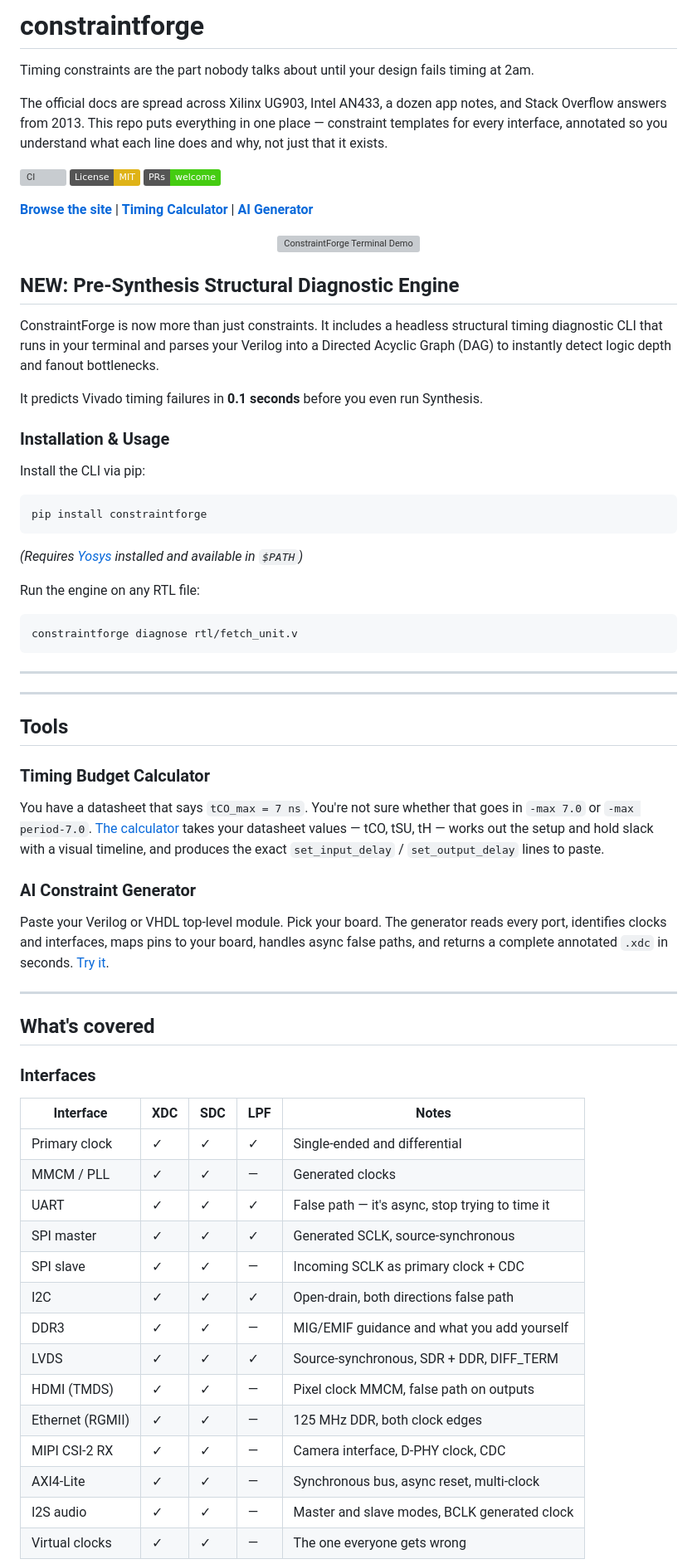
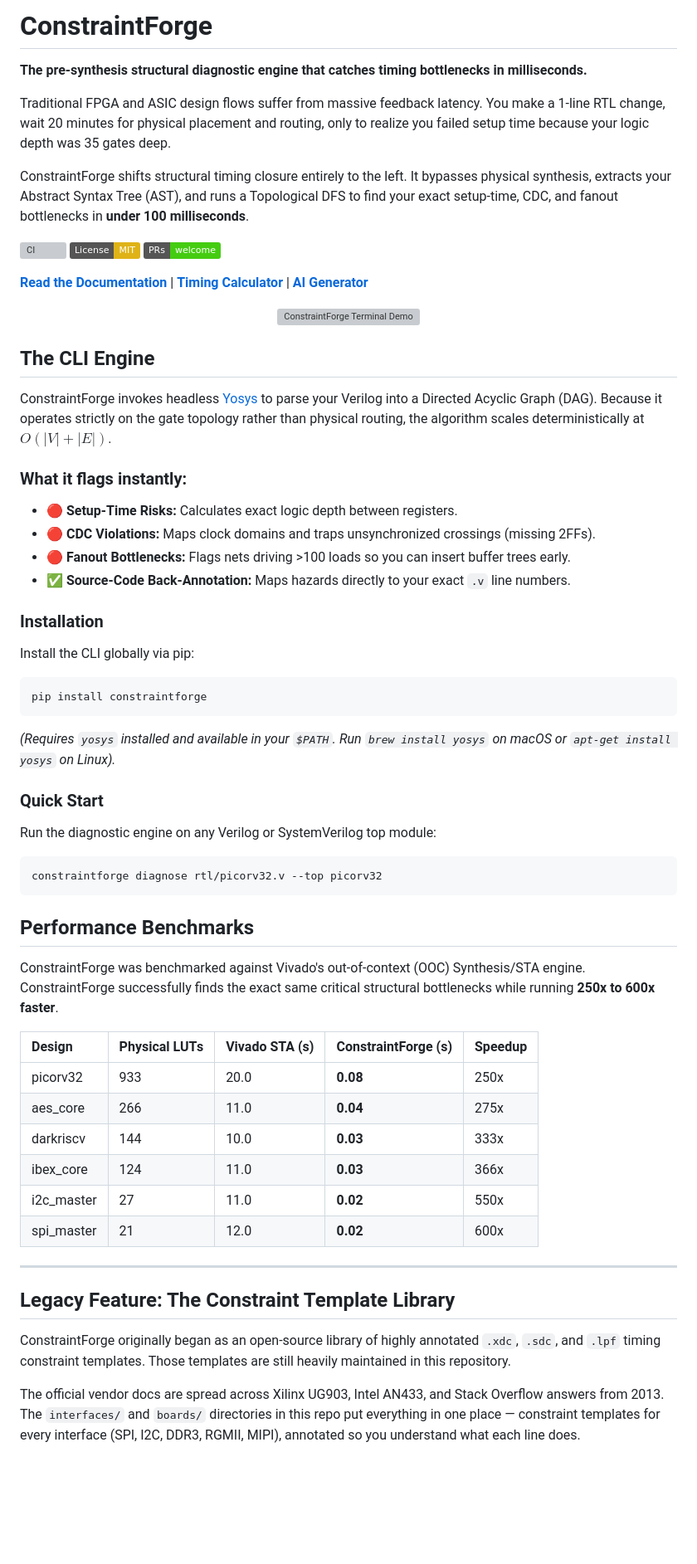
Before and after one commit to devtyagi3909/constraintforge, a Markdown page: README.md, the part around one of its changes. Shown at 83% size. GitHub-like rendering; badges without logos; blank space fills up the shorter version; grey boxes are pictures that could not be loaded.

Commit message:
docs: overhaul README to prioritize the pre-synthesis diagnostic CLI engine

````diff
--- a/README.md
+++ b/README.md
@@ -1,73 +1,62 @@
-# constraintforge
+# ConstraintForge
 
-Timing constraints are the part nobody talks about until your design fails timing at 2am.
+**The pre-synthesis structural diagnostic engine that catches timing bottlenecks in milliseconds.**
 
-The official docs are spread across Xilinx UG903, Intel AN433, a dozen app notes, and Stack Overflow answers from 2013. This repo puts everything in one place — constraint templates for every interface, annotated so you understand what each line does and why, not just that it exists.
+Traditional FPGA and ASIC design flows suffer from massive feedback latency. You make a 1-line RTL change, wait 20 minutes for physical placement and routing, only to realize you failed setup time because your logic depth was 35 gates deep.
+
+ConstraintForge shifts structural timing closure entirely to the left. It bypasses physical synthesis, extracts your Abstract Syntax Tree (AST), and runs a Topological DFS to find your exact setup-time, CDC, and fanout bottlenecks in **under 100 milliseconds**.
 
 [![CI](https://github.com/devtyagi3909/constraintforge/actions/workflows/validate-constraints.yml/badge.svg)](https://github.com/devtyagi3909/constraintforge/actions) [![License: MIT](https://img.shields.io/badge/License-MIT-yellow.svg)](https://github.com/devtyagi3909/constraintforge/blob/main/LICENSE) [![PRs Welcome](https://img.shields.io/badge/PRs-welcome-brightgreen.svg)](https://github.com/devtyagi3909/constraintforge/blob/main/CONTRIBUTING.md)
 
-**[Browse the site](https://devtyagi3909.github.io/constraintforge)** | **[Timing Calculator](https://devtyagi3909.github.io/constraintforge/timing-calculator.html)** | **[AI Generator](https://devtyagi3909.github.io/constraintforge/ai-generator.html)**
-
+**[Read the Documentation](https://devtyagi3909.github.io/constraintforge/cli.html)** | **[Timing Calculator](https://devtyagi3909.github.io/constraintforge/timing-calculator.html)** | **[AI Generator](https://devtyagi3909.github.io/constraintforge/ai-generator.html)**
 
 <p align="center">
   <img src="assets/terminal_demo.svg" alt="ConstraintForge Terminal Demo" />
 </p>
 
-## NEW: Pre-Synthesis Structural Diagnostic Engine
+## The CLI Engine
 
-ConstraintForge is now more than just constraints. It includes a headless structural timing diagnostic CLI that runs in your terminal and parses your Verilog into a Directed Acyclic Graph (DAG) to instantly detect logic depth and fanout bottlenecks.
+ConstraintForge invokes headless [Yosys](https://yosyshq.net/yosys/) to parse your Verilog into a Directed Acyclic Graph (DAG). Because it operates strictly on the gate topology rather than physical routing, the algorithm scales deterministically at **$O(|V| + |E|)$**.
 
-It predicts Vivado timing failures in **0.1 seconds** before you even run Synthesis.
+### What it flags instantly:
+- 🔴 **Setup-Time Risks:** Calculates exact logic depth between registers.
+- 🔴 **CDC Violations:** Maps clock domains and traps unsynchronized crossings (missing 2FFs).
+- 🔴 **Fanout Bottlenecks:** Flags nets driving >100 loads so you can insert buffer trees early.
+- ✅ **Source-Code Back-Annotation:** Maps hazards directly to your exact `.v` line numbers.
 
-### Installation & Usage
+### Installation
 
-Install the CLI via pip:
+Install the CLI globally via pip:
 ```bash
 pip install constraintforge
 ```
-*(Requires [Yosys](https://yosyshq.net/yosys/) installed and available in `$PATH`)*
+*(Requires `yosys` installed and available in your `$PATH`. Run `brew install yosys` on macOS or `apt-get install yosys` on Linux).*
 
-Run the engine on any RTL file:
+### Quick Start
+
+Run the diagnostic engine on any Verilog or SystemVerilog top module:
 ```bash
-constraintforge diagnose rtl/fetch_unit.v
+constraintforge diagnose rtl/picorv32.v --top picorv32
 ```
 
+## Performance Benchmarks
 
+ConstraintForge was benchmarked against Vivado's out-of-context (OOC) Synthesis/STA engine. ConstraintForge successfully finds the exact same critical structural bottlenecks while running **250x to 600x faster**.
+
+| Design | Physical LUTs | Vivado STA (s) | ConstraintForge (s) | Speedup |
+| :--- | :--- | :--- | :--- | :--- |
+| picorv32 | 933 | 20.0 | **0.08** | 250x |
+| aes_core | 266 | 11.0 | **0.04** | 275x |
+| darkriscv | 144 | 10.0 | **0.03** | 333x |
+| ibex_core | 124 | 11.0 | **0.03** | 366x |
+| i2c_master | 27 | 11.0 | **0.02** | 550x |
+| spi_master | 21 | 12.0 | **0.02** | 600x |
 
 ---
 
----
+## Legacy Feature: The Constraint Template Library
 
-## Tools
+ConstraintForge originally began as an open-source library of highly annotated `.xdc`, `.sdc`, and `.lpf` timing constraint templates. Those templates are still heavily maintained in this repository.
 
-### Timing Budget Calculator
+The official vendor docs are spread across Xilinx UG903, Intel AN433, and Stack Overflow answers from 2013. The `interfaces/` and `boards/` directories in this repo put everything in one place — constraint templates for every interface (SPI, I2C, DDR3, RGMII, MIPI), annotated so you understand what each line does.
 
-You have a datasheet that says `tCO_max = 7 ns`. You're not sure whether that goes in `-max 7.0` or `-max period-7.0`. [The calculator](https://devtyagi3909.github.io/constraintforge/timing-calculator.html) takes your datasheet values — tCO, tSU, tH — works out the setup and hold slack with a visual timeline, and produces the exact `set_input_delay` / `set_output_delay` lines to paste.
-
-### AI Constraint Generator
-
-Paste your Verilog or VHDL top-level module. Pick your board. The generator reads every port, identifies clocks and interfaces, maps pins to your board, handles async false paths, and returns a complete annotated `.xdc` in seconds. [Try it](https://devtyagi3909.github.io/constraintforge/ai-generator.html).
-
----
-
-## What's covered
-
-### Interfaces
-
-| Interface        | XDC | SDC | LPF | Notes                                           |
-| ---------------- | --- | --- | --- | ----------------------------------------------- |
-| Primary clock    | ✓   | ✓   | ✓   | Single-ended and differential                   |
-| MMCM / PLL       | ✓   | ✓   | —   | Generated clocks                                |
-| UART             | ✓   | ✓   | ✓   | False path — it's async, stop trying to time it |
-| SPI master       | ✓   | ✓   | ✓   | Generated SCLK, source-synchronous              |
-| SPI slave        | ✓   | ✓   | —   | Incoming SCLK as primary clock + CDC            |
-| I2C              | ✓   | ✓   | ✓   | Open-drain, both directions false path          |
-| DDR3             | ✓   | ✓   | —   | MIG/EMIF guidance and what you add yourself     |
-| LVDS             | ✓   | ✓   | ✓   | Source-synchronous, SDR + DDR, DIFF_TERM        |
-| HDMI (TMDS)      | ✓   | ✓   | —   | Pixel clock MMCM, false path on outputs         |
-| Ethernet (RGMII) | ✓   | ✓   | —   | 125 MHz DDR, both clock edges                   |
-| MIPI CSI-2 RX    | ✓   | ✓   | —   | Camera interface, D-PHY clock, CDC              |
-| AXI4-Lite        | ✓   | ✓   | —   | Synchronous bus, async reset, multi-clock       |
-| I2S audio        | ✓   | ✓   | —   | Master and slave modes, BCLK generated clock    |
-| Virtual clocks   | ✓   | ✓   | —   | The one everyone gets wrong                     |
-
````
Also changed, not shown: other parts of README.md (+2 -61 lines).
